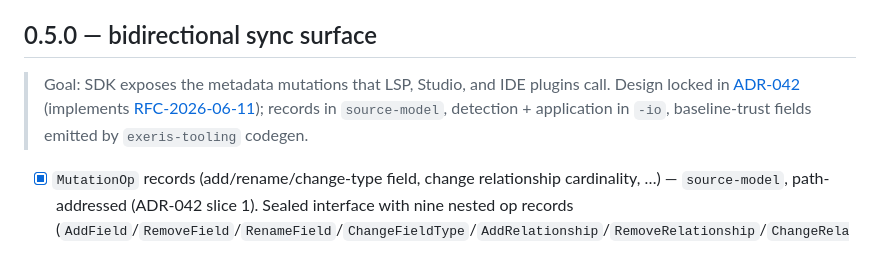
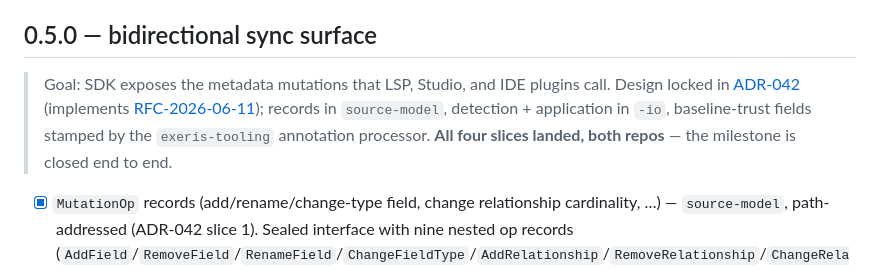
Before and after one commit to exeris-systems/exeris-sdk, a Markdown page: ROADMAP.md, the part around one of its changes. Drawn GitHub-style.

```diff
--- a/ROADMAP.md
+++ b/ROADMAP.md
@@ -50,7 +50,7 @@ This file tracks scope per milestone. Items marked `[ ]` are open; `[x]` shipped
 
 ## 0.5.0 — bidirectional sync surface
 
-> Goal: SDK exposes the metadata mutations that LSP, Studio, and IDE plugins call. Design locked in [ADR-042](docs/adr/ADR-042-bidirectional-mutation-surface.md) (implements [RFC-2026-06-11](docs/rfc/RFC-2026-06-11-source-model-conflict-resolution.md)); records in `source-model`, detection + application in `-io`, baseline-trust fields emitted by `exeris-tooling` codegen.
+> Goal: SDK exposes the metadata mutations that LSP, Studio, and IDE plugins call. Design locked in [ADR-042](docs/adr/ADR-042-bidirectional-mutation-surface.md) (implements [RFC-2026-06-11](docs/rfc/RFC-2026-06-11-source-model-conflict-resolution.md)); records in `source-model`, detection + application in `-io`, baseline-trust fields stamped by the `exeris-tooling` annotation processor. **All four slices landed, both repos** — the milestone is closed end to end.
 
 - [x] `MutationOp` records (add/rename/change-type field, change relationship cardinality, …) — `source-model`, path-addressed (ADR-042 slice 1). Sealed interface with nine nested op records (`AddField`/`RemoveField`/`RenameField`/`ChangeFieldType`/`AddRelationship`/`RemoveRelationship`/`ChangeRelationshipCardinality`/`AddAction`/`RemoveAction`); polymorphic JSON via an `"op"` discriminator. New package `eu.exeris.sdk.sourcemodel.mutation` (operations over the AST, not AST nodes); JavaParser-free, Jackson-only — zero-coupling enforcer green
 - [x] `MutationResult` records — four outcomes: `SUCCESS` / `CONFLICT` / `VALIDATION_ERROR` / `NO_BASELINE` (ADR-042 slice 1). Sealed interface; `Conflict` carries baseline/current/intended values; `NoBaseline` shape frozen with a `NoBaselineCause` enum (`MISSING_BASELINE`/`STALE_DIGEST`/`SCHEMA_VERSION_SKEW`); `"outcome"` discriminator
```
Also changed, not shown: other parts of ROADMAP.md (+1 -1 lines).
